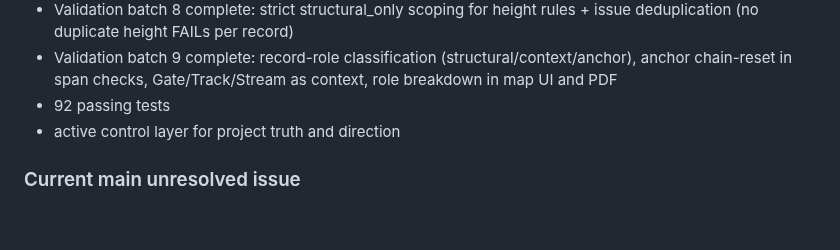
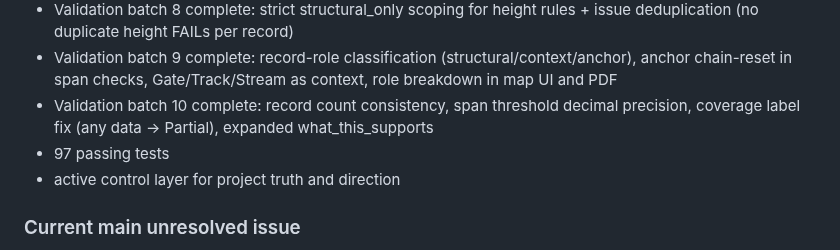
Before and after one commit to NoelyC123/Unitas-GridFlow, a Markdown page: README.md, the part around the change. Rendered like a GitHub page; blank space fills up the shorter version.

```diff
--- a/README.md
+++ b/README.md
@@ -91,7 +91,8 @@ The project has moved beyond setup and baseline scaffolding.
 - Validation batch 7 complete: feature-aware QA (Hedge skipped in span checks) + record inspection panel + "not captured" height in popups
 - Validation batch 8 complete: strict structural_only scoping for height rules + issue deduplication (no duplicate height FAILs per record)
 - Validation batch 9 complete: record-role classification (structural/context/anchor), anchor chain-reset in span checks, Gate/Track/Stream as context, role breakdown in map UI and PDF
-- 92 passing tests
+- Validation batch 10 complete: record count consistency, span threshold decimal precision, coverage label fix (any data → Partial), expanded what_this_supports
+- 97 passing tests
 - active control layer for project truth and direction
 
 ### Current main unresolved issue
```
Also changed, not shown: AI_CONTROL/01_CURRENT_STATE.md (+2 -2 lines), CHANGELOG.md (+48 -0 lines).
